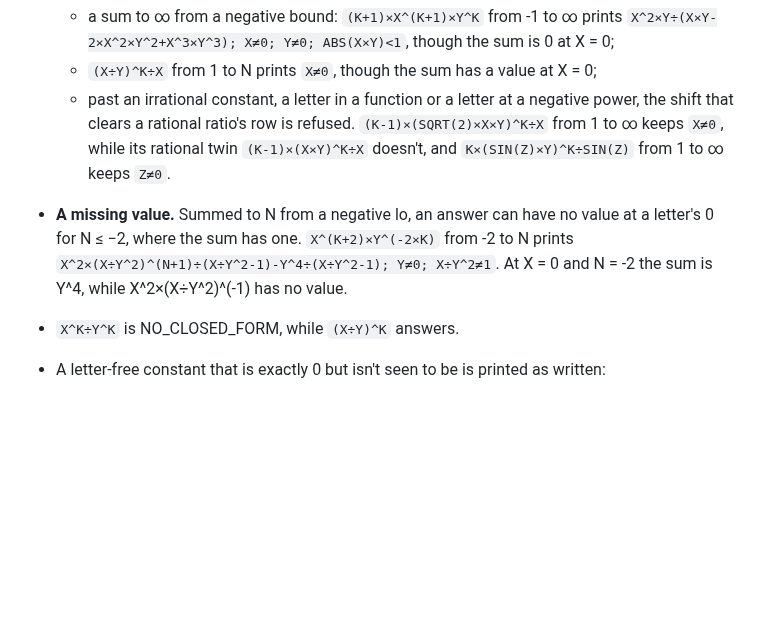
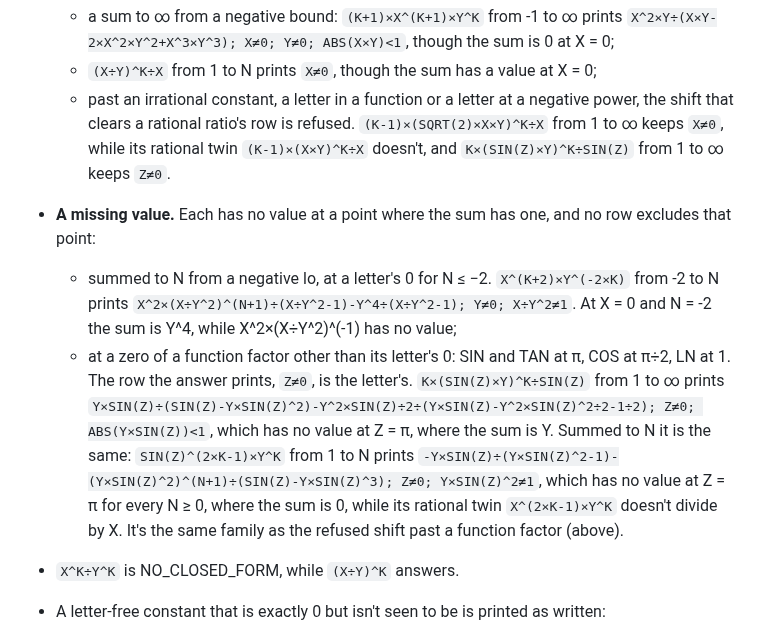
Before and after one commit to cpuchip/casimir, a Markdown page: work/release-1.0.0-rc7.md, the part around the change. Drawn GitHub-style; blank space fills up the shorter version.

Commit message:
rc7's notes: a missing value at a function factor's zero other than its letter's 0 (abacus #9792)
K×(SIN(Z)×Y)^K÷SIN(Z) from 1 to ∞ prints Z≠0, the letter's row, and has no value at Z = π, where the sum is Y. The
class, measured on the tag's CLI over the 640 function-factor sums of CAS 026's probe sets: 62 of the 462 answered
have no value at SIN's or TAN's π, COS's π÷2 or LN's 1 with no row excluding it, to ∞ and to N alike (the other 3
hits are class (a)); the same 65 at rc6. Named beside class (a), in the refused shift's family.

Co-Authored-By: Claude Opus 5.5 <noreply@anthropic.com>

```diff
--- a/work/release-1.0.0-rc7.md
+++ b/work/release-1.0.0-rc7.md
@@ -43,7 +43,9 @@ These print a row the answer doesn't need, have no value where the sum has one,
   - a sum to ∞ from a negative bound: `(K+1)×X^(K+1)×Y^K` from -1 to ∞ prints `X^2×Y÷(X×Y-2×X^2×Y^2+X^3×Y^3); X≠0; Y≠0; ABS(X×Y)<1`, though the sum is 0 at X = 0;
   - `(X÷Y)^K÷X` from 1 to N prints `X≠0`, though the sum has a value at X = 0;
   - past an irrational constant, a letter in a function or a letter at a negative power, the shift that clears a rational ratio's row is refused. `(K-1)×(SQRT(2)×X×Y)^K÷X` from 1 to ∞ keeps `X≠0`, while its rational twin `(K-1)×(X×Y)^K÷X` doesn't, and `K×(SIN(Z)×Y)^K÷SIN(Z)` from 1 to ∞ keeps `Z≠0`.
-- **A missing value.** Summed to N from a negative lo, an answer can have no value at a letter's 0 for N ≤ −2, where the sum has one. `X^(K+2)×Y^(-2×K)` from -2 to N prints `X^2×(X÷Y^2)^(N+1)÷(X÷Y^2-1)-Y^4÷(X÷Y^2-1); Y≠0; X÷Y^2≠1`. At X = 0 and N = -2 the sum is Y^4, while X^2×(X÷Y^2)^(-1) has no value.
+- **A missing value.** Each has no value at a point where the sum has one, and no row excludes that point:
+  - summed to N from a negative lo, at a letter's 0 for N ≤ −2. `X^(K+2)×Y^(-2×K)` from -2 to N prints `X^2×(X÷Y^2)^(N+1)÷(X÷Y^2-1)-Y^4÷(X÷Y^2-1); Y≠0; X÷Y^2≠1`. At X = 0 and N = -2 the sum is Y^4, while X^2×(X÷Y^2)^(-1) has no value;
+  - at a zero of a function factor other than its letter's 0: SIN and TAN at π, COS at π÷2, LN at 1. The row the answer prints, `Z≠0`, is the letter's. `K×(SIN(Z)×Y)^K÷SIN(Z)` from 1 to ∞ prints `Y×SIN(Z)÷(SIN(Z)-Y×SIN(Z)^2)-Y^2×SIN(Z)÷2÷(Y×SIN(Z)-Y^2×SIN(Z)^2÷2-1÷2); Z≠0; ABS(Y×SIN(Z))<1`, which has no value at Z = π, where the sum is Y. Summed to N it is the same: `SIN(Z)^(2×K-1)×Y^K` from 1 to N prints `-Y×SIN(Z)÷(Y×SIN(Z)^2-1)-(Y×SIN(Z)^2)^(N+1)÷(SIN(Z)-Y×SIN(Z)^3); Z≠0; Y×SIN(Z)^2≠1`, which has no value at Z = π for every N ≥ 0, where the sum is 0, while its rational twin `X^(2×K-1)×Y^K` doesn't divide by X. It's the same family as the refused shift past a function factor (above).
 - `X^K÷Y^K` is NO_CLOSED_FORM, while `(X÷Y)^K` answers.
 - A letter-free constant that is exactly 0 but isn't seen to be is printed as written:
   - in a finite sum's terms, Σ 1÷c^K for K = 1 to 3;
```
